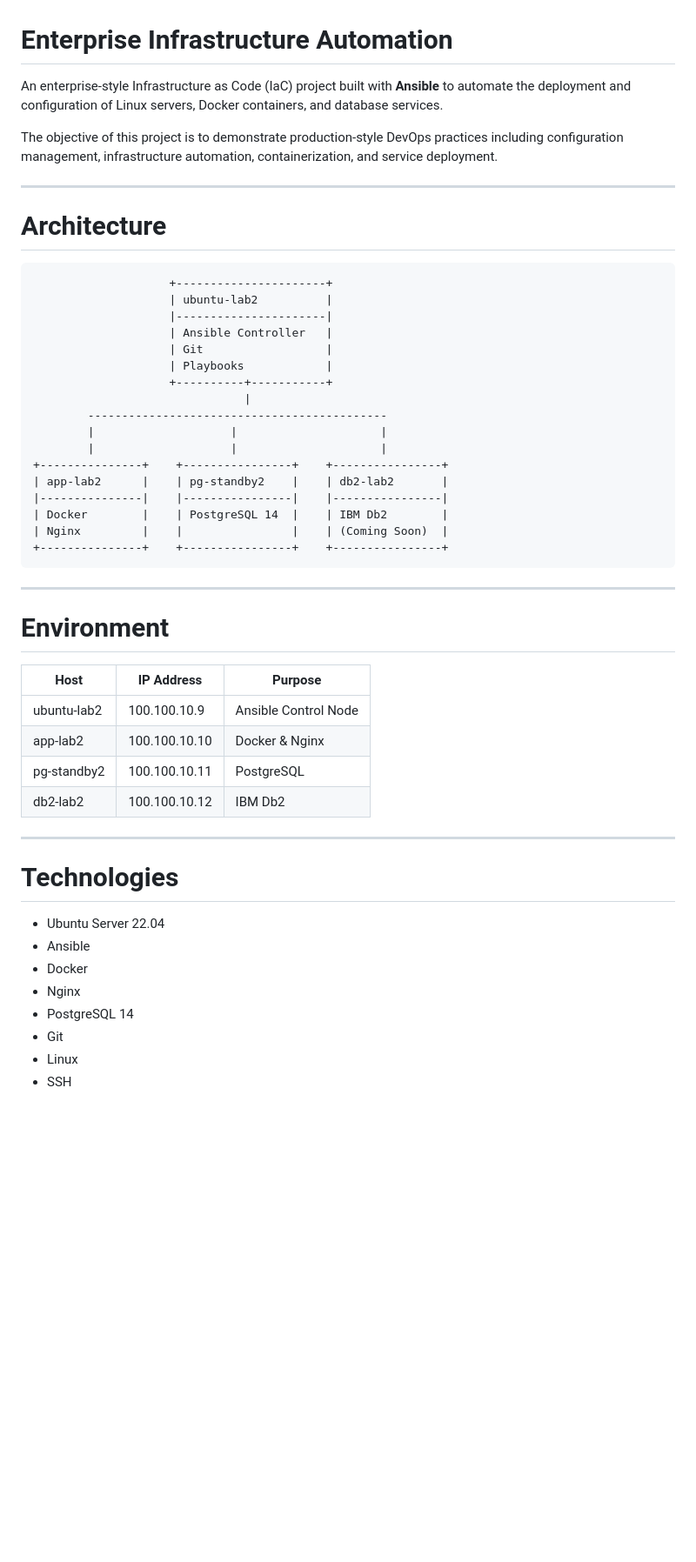
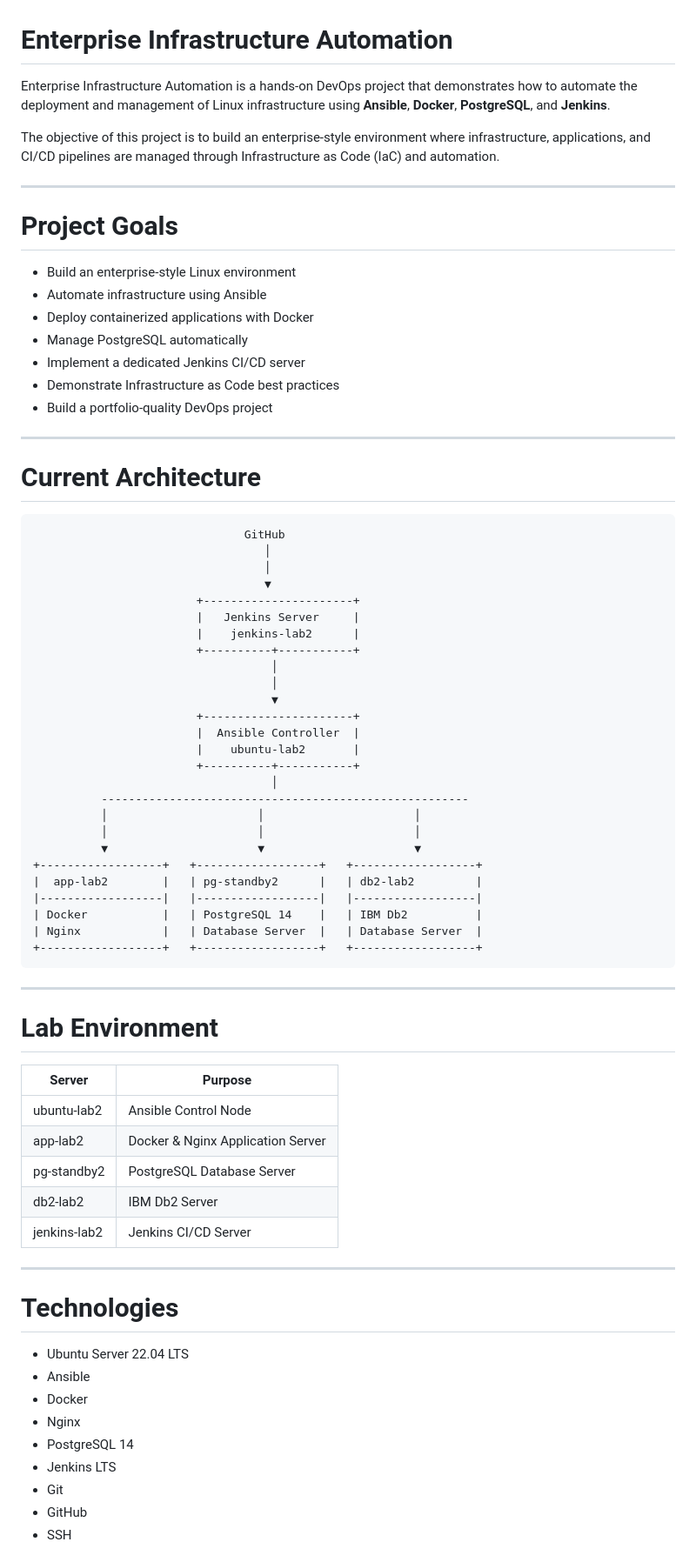
Before and after one commit to khevi/enterprise-infrastructure-automation, a Markdown page: README.md, the part around one of its changes. Shown at 87% size. GitHub-like rendering; blank space fills up the shorter version.

````diff
--- a/README.md
+++ b/README.md
@@ -1,53 +1,76 @@
 # Enterprise Infrastructure Automation
 
-An enterprise-style Infrastructure as Code (IaC) project built with **Ansible** to automate the deployment and configuration of Linux servers, Docker containers, and database services.
+Enterprise Infrastructure Automation is a hands-on DevOps project that demonstrates how to automate the deployment and management of Linux infrastructure using **Ansible**, **Docker**, **PostgreSQL**, and **Jenkins**.
 
-The objective of this project is to demonstrate production-style DevOps practices including configuration management, infrastructure automation, containerization, and service deployment.
+The objective of this project is to build an enterprise-style environment where infrastructure, applications, and CI/CD pipelines are managed through Infrastructure as Code (IaC) and automation.
 
 ---
 
-# Architecture
+# Project Goals
 
-```
-                    +----------------------+
-                    | ubuntu-lab2          |
-                    |----------------------|
-                    | Ansible Controller   |
-                    | Git                  |
-                    | Playbooks            |
-                    +----------+-----------+
-                               |
-        --------------------------------------------
-        |                    |                     |
-        |                    |                     |
-+---------------+    +----------------+    +----------------+
-| app-lab2      |    | pg-standby2    |    | db2-lab2       |
-|---------------|    |----------------|    |----------------|
-| Docker        |    | PostgreSQL 14  |    | IBM Db2        |
-| Nginx         |    |                |    | (Coming Soon)  |
-+---------------+    +----------------+    +----------------+
+- Build an enterprise-style Linux environment
+- Automate infrastructure using Ansible
+- Deploy containerized applications with Docker
+- Manage PostgreSQL automatically
+- Implement a dedicated Jenkins CI/CD server
+- Demonstrate Infrastructure as Code best practices
+- Build a portfolio-quality DevOps project
+
+---
+
+# Current Architecture
+
+```text
+                               GitHub
+                                  │
+                                  │
+                                  ▼
+                        +----------------------+
+                        |   Jenkins Server     |
+                        |    jenkins-lab2      |
+                        +----------+-----------+
+                                   │
+                                   │
+                                   ▼
+                        +----------------------+
+                        |  Ansible Controller  |
+                        |    ubuntu-lab2       |
+                        +----------+-----------+
+                                   │
+          ------------------------------------------------------
+          │                      │                      │
+          │                      │                      │
+          ▼                      ▼                      ▼
++------------------+   +------------------+   +------------------+
+|  app-lab2        |   | pg-standby2      |   | db2-lab2         |
+|------------------|   |------------------|   |------------------|
+| Docker           |   | PostgreSQL 14    |   | IBM Db2          |
+| Nginx            |   | Database Server  |   | Database Server  |
++------------------+   +------------------+   +------------------+
 ```
 
 ---
 
-# Environment
+# Lab Environment
 
-| Host | IP Address | Purpose |
-|------|------------|---------|
-| ubuntu-lab2 | 100.100.10.9 | Ansible Control Node |
-| app-lab2 | 100.100.10.10 | Docker & Nginx |
-| pg-standby2 | 100.100.10.11 | PostgreSQL |
-| db2-lab2 | 100.100.10.12 | IBM Db2 |
+| Server | Purpose |
+|---------|---------|
+| ubuntu-lab2 | Ansible Control Node |
+| app-lab2 | Docker & Nginx Application Server |
+| pg-standby2 | PostgreSQL Database Server |
+| db2-lab2 | IBM Db2 Server |
+| jenkins-lab2 | Jenkins CI/CD Server |
 
 ---
 
 # Technologies
 
-- Ubuntu Server 22.04
+- Ubuntu Server 22.04 LTS
 - Ansible
 - Docker
 - Nginx
 - PostgreSQL 14
+- Jenkins LTS
 - Git
-- Linux
+- GitHub
 - SSH
````
Also changed, not shown: other parts of README.md (+99 -43 lines).
